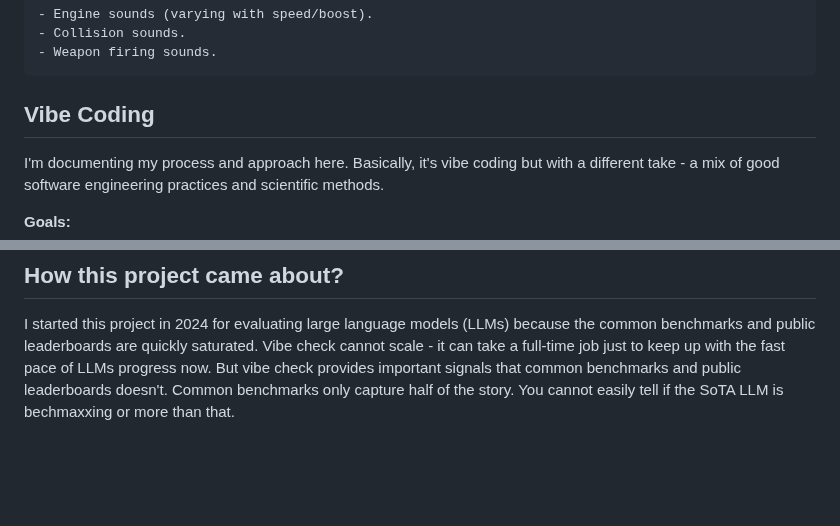
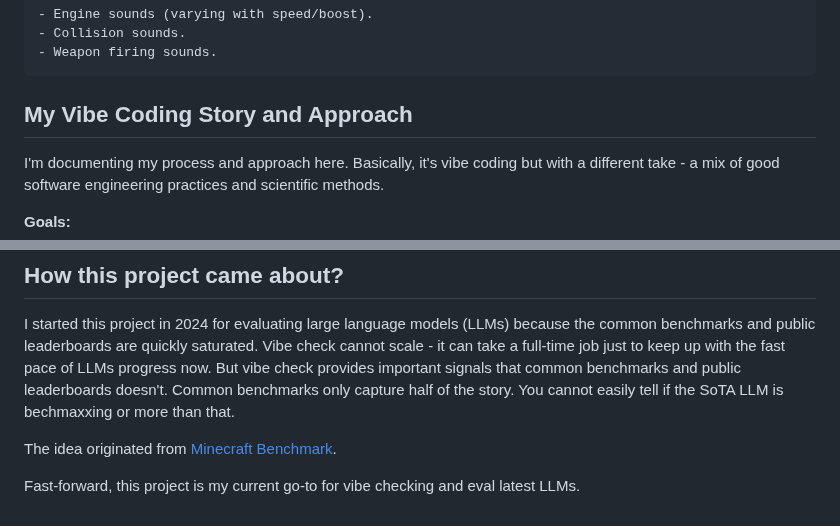
Before and after one commit to cedrickchee/vibe-jet, a Markdown page: README.md, 2 parts joined by grey strips. Rendered like a GitHub page; blank space fills up the shorter version.

````diff
--- a/README.md
+++ b/README.md
@@ -137,7 +137,7 @@ Suggested Additional Features:
 - Weapon firing sounds.
 ```
 
-## Vibe Coding
+## My Vibe Coding Story and Approach
 
 I'm documenting my process and approach here. Basically, it's vibe coding but with a different take - a mix of good software engineering practices and scientific methods.
 
@@ -221,3 +221,7 @@ $ node server.js
 ## How this project came about?
 
 I started this project in 2024 for evaluating large language models (LLMs) because the common benchmarks and public leaderboards are quickly saturated. Vibe check cannot scale - it can take a full-time job just to keep up with the fast pace of LLMs progress now. But vibe check provides important signals that common benchmarks and public leaderboards doesn't. Common benchmarks only capture half of the story. You cannot easily tell if the SoTA LLM is bechmaxxing or more than that.
+
+The idea originated from [Minecraft Benchmark](https://x.com/_mcbench).
+
+Fast-forward, this project is my current go-to for vibe checking and eval latest LLMs.
````
